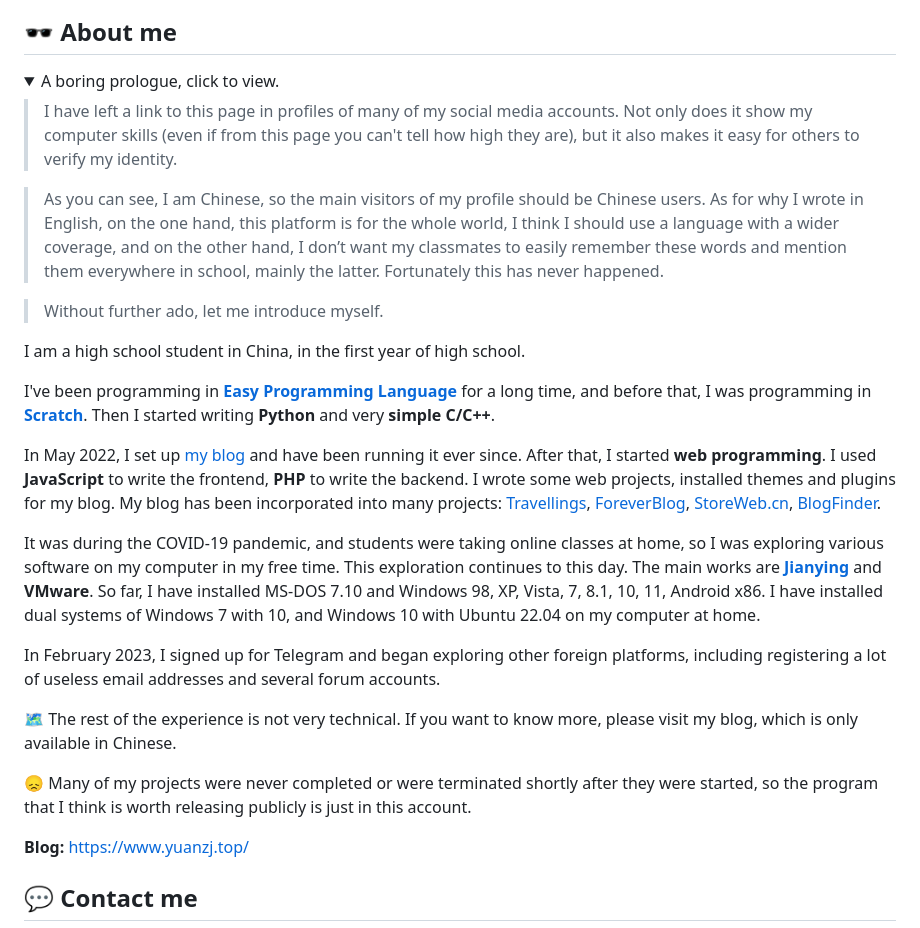
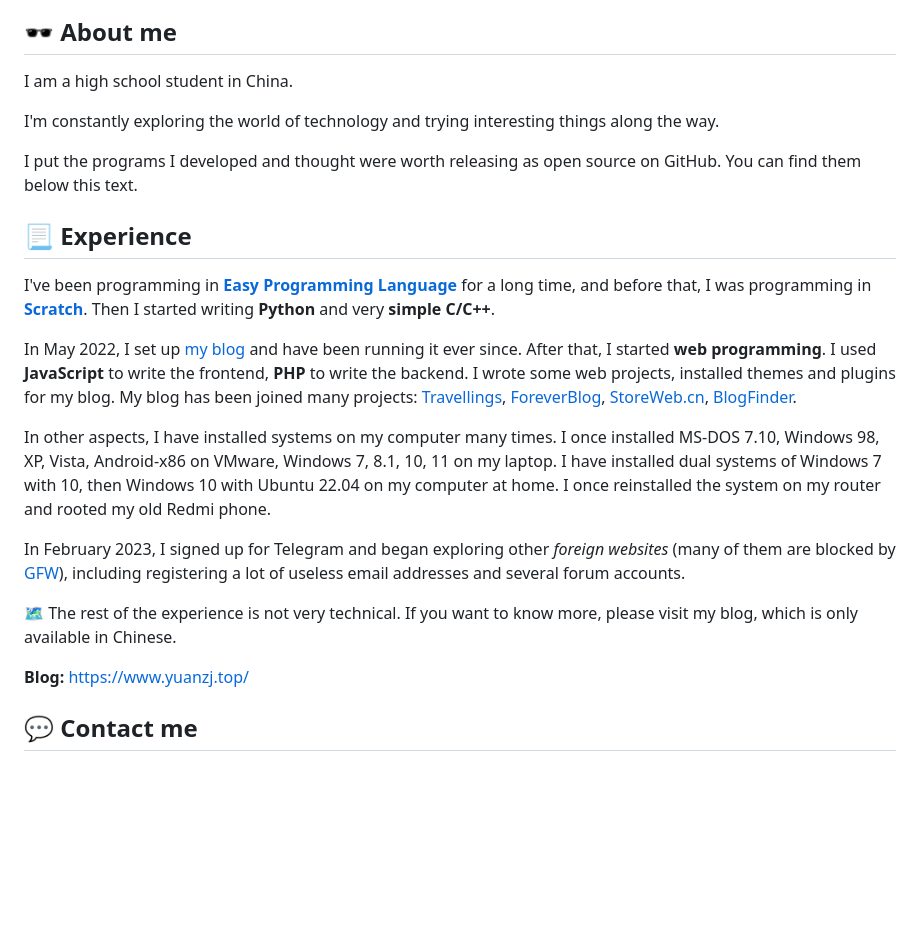
Before and after one commit to yzl3014/yzl3014, a Markdown page: README.md, the part around one of its changes. Rendered like a GitHub page; folded sections open; blank space fills up the shorter version.

Commit message:
simplify

```diff
--- a/README.md
+++ b/README.md
@@ -5,7 +5,15 @@
 
 ## 🕶 About me
 
-<details>
+I am a high school student in China.
+
+I'm constantly exploring the world of technology and trying interesting things along the way.
+
+I put the programs I developed and thought were worth releasing as open source on GitHub. You can find them below this text.
+
+## 📃 Experience
+
+<!--<details>
   <summary>A boring prologue, click to view.</summary>
 
 > I have left a link to this page in profiles of many of my social media accounts. Not only does it show my computer skills (even if from this page you can't tell how high they are), but it also makes it easy for others to verify my identity.
@@ -13,24 +21,19 @@
 > As you can see, I am Chinese, so the main visitors of my profile should be Chinese users. As for why I wrote in English, on the one hand, this platform is for the whole world, I think I should use a language with a wider coverage, and on the other hand, I don’t want my classmates to easily remember these words and mention them everywhere in school, mainly the latter. Fortunately this has never happened.
 
 > Without further ado, let me introduce myself.
-</details>
-
-I am a high school student in China, in the first year of high school.
+</details>-->
 
 <!--When I was in the fourth grade of elementary school, around April 2018, I tried [LabVIEW](https://en.wikipedia.org/wiki/LabVIEW) on a Windows 7 laptop at home. It was a program my mom used at work. Because it was graphical, I could "write" some small gadgets with it without any programming experience. Of course, it was obviously impossible to start with such a professional and large software, let alone for an elementary school student. So the following thing happened.-->
 
 I've been programming in **[Easy Programming Language](https://en.wikipedia.org/wiki/Easy_Programming_Language)** for a long time, and before that, I was programming in **[Scratch](https://scratch.mit.edu/)**. Then I started writing **Python** and very **simple C/C++**.
 
-In May 2022, I set up [my blog](https://www.yuanzj.top/) and have been running it ever since. After that, I started **web programming**. I used **JavaScript** to write the frontend, **PHP** to write the backend. I wrote some web projects, installed themes and plugins for my blog. My blog has been incorporated into many projects: [Travellings](https://github.com/travellings-link/travellings), [ForeverBlog](https://foreverblog.cn/blog/5213.html), [StoreWeb.cn](https://storeweb.cn/site/o/1815), [BlogFinder](https://bf.zzxworld.com/s/690).
+In May 2022, I set up [my blog](https://www.yuanzj.top/) and have been running it ever since. After that, I started **web programming**. I used **JavaScript** to write the frontend, **PHP** to write the backend. I wrote some web projects, installed themes and plugins for my blog. My blog has been joined many projects: [Travellings](https://github.com/travellings-link/travellings), [ForeverBlog](https://foreverblog.cn/blog/5213.html), [StoreWeb.cn](https://storeweb.cn/site/o/1815), [BlogFinder](https://bf.zzxworld.com/s/690).
 
-It was during the COVID-19 pandemic, and students were taking online classes at home, so I was exploring various software on my computer in my free time. This exploration continues to this day. The main works are **[Jianying](https://www.capcut.cn/)** and **VMware**. So far, I have installed MS-DOS 7.10 and Windows 98, XP, Vista, 7, 8.1, 10, 11, Android x86. I have installed dual systems of Windows 7 with 10, and Windows 10 with Ubuntu 22.04 on my computer at home.
+In other aspects, I have installed systems on my computer many times. I once installed MS-DOS 7.10, Windows 98, XP, Vista, Android-x86 on VMware, Windows 7, 8.1, 10, 11 on my laptop. I have installed dual systems of Windows 7 with 10, then Windows 10 with Ubuntu 22.04 on my computer at home. I once reinstalled the system on my router and rooted my old Redmi phone.
 
-In February 2023, I signed up for Telegram and began exploring other foreign platforms, including registering a lot of useless email addresses and several forum accounts.
-
+In February 2023, I signed up for Telegram and began exploring other *foreign websites* (many of them are blocked by [GFW](https://en.wikipedia.org/wiki/Great_Firewall)), including registering a lot of useless email addresses and several forum accounts.
 
 🗺 The rest of the experience is not very technical. If you want to know more, please visit my blog, which is only available in Chinese.
-
-😞 Many of my projects were never completed or were terminated shortly after they were started, so the program that I think is worth releasing publicly is just in this account.
 
 **Blog:** https://www.yuanzj.top/
 
```
Also changed, not shown: other parts of README.md (+3 -3 lines).
